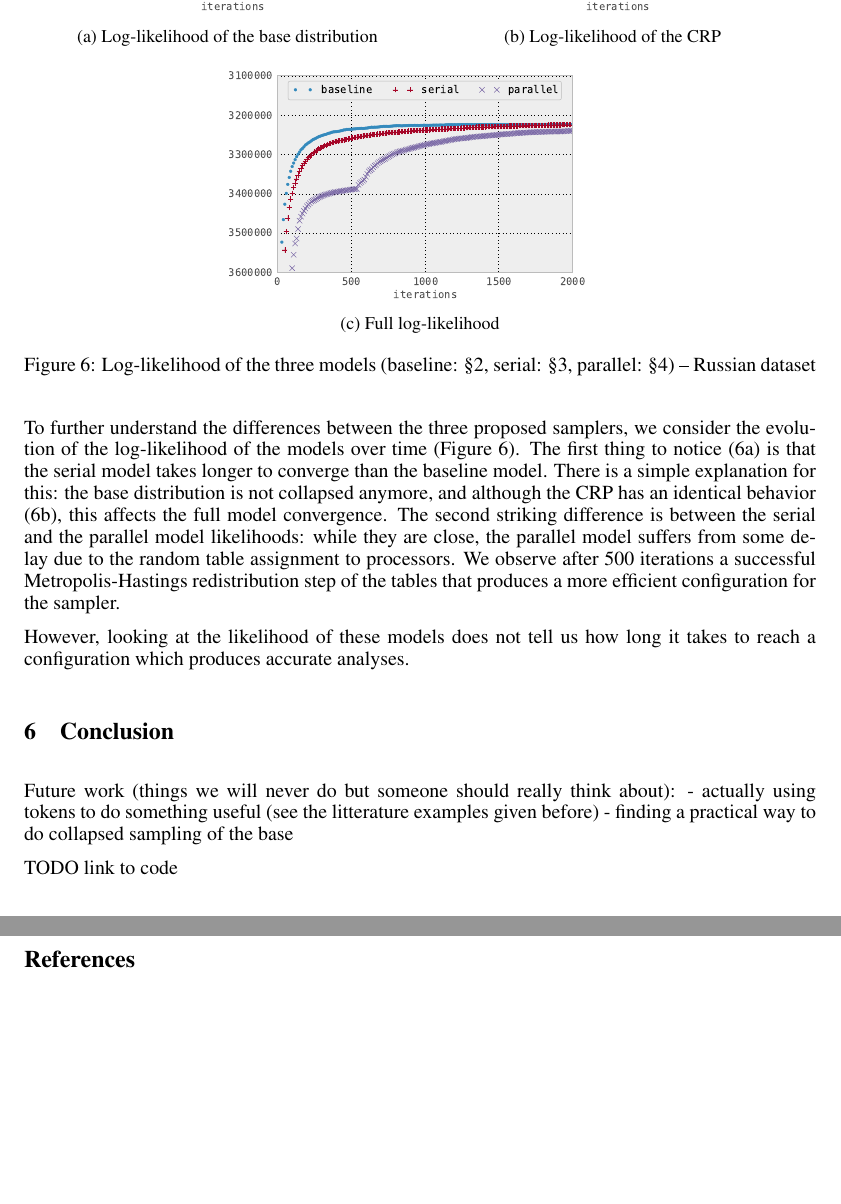
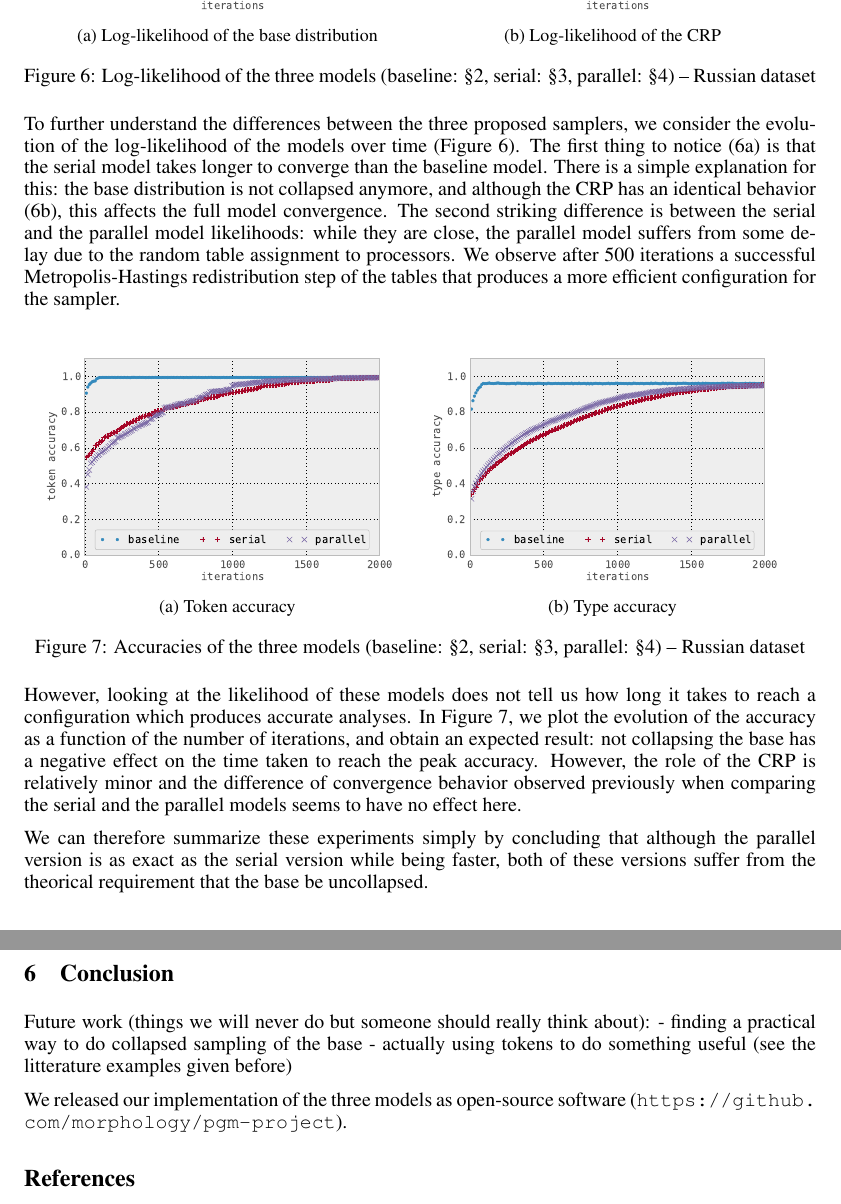
Before and after one commit to morphology/pgm-project, a LaTeX paper (doc/final/final.tex, which reads doc/final/tex/05-evaluation.tex, doc/final/tex/06-conclusion.tex): two parts of pages 11 and 12 of 12 before the commit and two parts of pages 11 and 12 of 13 after it, joined at a grey line, cut so that both start at the same text, the shorter picture padded with empty space. Compiled offline with pdfLaTeX.

Commit message:
Finish section 5 - accuracies

```diff
--- a/doc/final/tex/05-evaluation.tex
+++ b/doc/final/tex/05-evaluation.tex
@@ -50,11 +50,6 @@ In terms of speed, the baseline and the serial models are comparable for a fixed
         \subcaption{Log-likelihood of the CRP}
         \label{fig:ll_crp}
     \end{subfigure}
-    \begin{subfigure}{0.48\textwidth}
-        \includegraphics[width=\textwidth]{fig/full_ll}
-        \subcaption{Full log-likelihood}
-        \label{fig:ll_full}
-    \end{subfigure}
     \caption{Log-likelihood of the three models (baseline: \S\ref{sec:existing-models}, serial: \S\ref{sec:dpmm}, parallel: \S\ref{sec:parallel-goldwater}) -- Russian dataset}
     \label{fig:ll}
 \end{figure}
@@ -62,4 +57,22 @@ In terms of speed, the baseline and the serial models are comparable for a fixed
 
 To further understand the differences between the three proposed samplers, we consider the evolution of the log-likelihood of the models over time (Figure~\ref{fig:ll}). The first thing to notice (\ref{fig:ll_base}) is that the serial model takes longer to converge than the baseline model. There is a simple explanation for this: the base distribution is not collapsed anymore, and although the CRP has an identical behavior (\ref{fig:ll_crp}), this affects the full model convergence. The second striking difference is between the serial and the parallel model likelihoods: while they are close, the parallel model suffers from some delay due to the random table assignment to processors. We observe after 500 iterations a successful Metropolis-Hastings redistribution step of the tables that produces a more efficient configuration for the sampler.
 
-However, looking at the likelihood of these models does not tell us how long it takes to reach a configuration which produces accurate analyses.
+\begin{figure}[h]
+    \center
+    \begin{subfigure}{0.48\textwidth}
+        \includegraphics[width=\textwidth]{fig/token_acc}
+        \subcaption{Token accuracy}
+        \label{fig:token_acc}
+    \end{subfigure}
+    \begin{subfigure}{0.48\textwidth}
+        \includegraphics[width=\textwidth]{fig/type_acc}
+        \subcaption{Type accuracy}
+        \label{fig:type_acc}
+    \end{subfigure}
+    \caption{Accuracies of the three models (baseline: \S\ref{sec:existing-models}, serial: \S\ref{sec:dpmm}, parallel: \S\ref{sec:parallel-goldwater}) -- Russian dataset}
+    \label{fig:acc}
+\end{figure}
+
+However, looking at the likelihood of these models does not tell us how long it takes to reach a configuration which produces accurate analyses. In Figure~\ref{fig:acc}, we plot the evolution of the accuracy as a function of the number of iterations, and obtain an expected result: not collapsing the base has a negative effect on the time taken to reach the peak accuracy. However, the role of the CRP is relatively minor and the difference of convergence behavior observed previously when comparing the serial and the parallel models seems to have no effect here.
+
+We can therefore summarize these experiments simply by concluding that although the parallel version is as exact as the serial version while being faster, both of these versions suffer from the theorical requirement that the base be uncollapsed.
--- a/doc/final/tex/06-conclusion.tex
+++ b/doc/final/tex/06-conclusion.tex
@@ -1,5 +1,5 @@
 Future work (things we will never do but someone should really think about):
+- finding a practical way to do collapsed sampling of the base
 - actually using tokens to do something useful (see the litterature examples given before)
-- finding a practical way to do collapsed sampling of the base
 
-TODO link to code
+We released our implementation of the three models as open-source software (\url{https://github.com/morphology/pgm-project}).
```
Also changed, not shown: doc/final/tex/04-parallel-goldwater.tex (+1 -1 lines), doc/final/fig/token_acc.pdf (added), doc/final/fig/type_acc.pdf (added), doc/final/tex/05-evaluation.tex (4 more changed lines).
